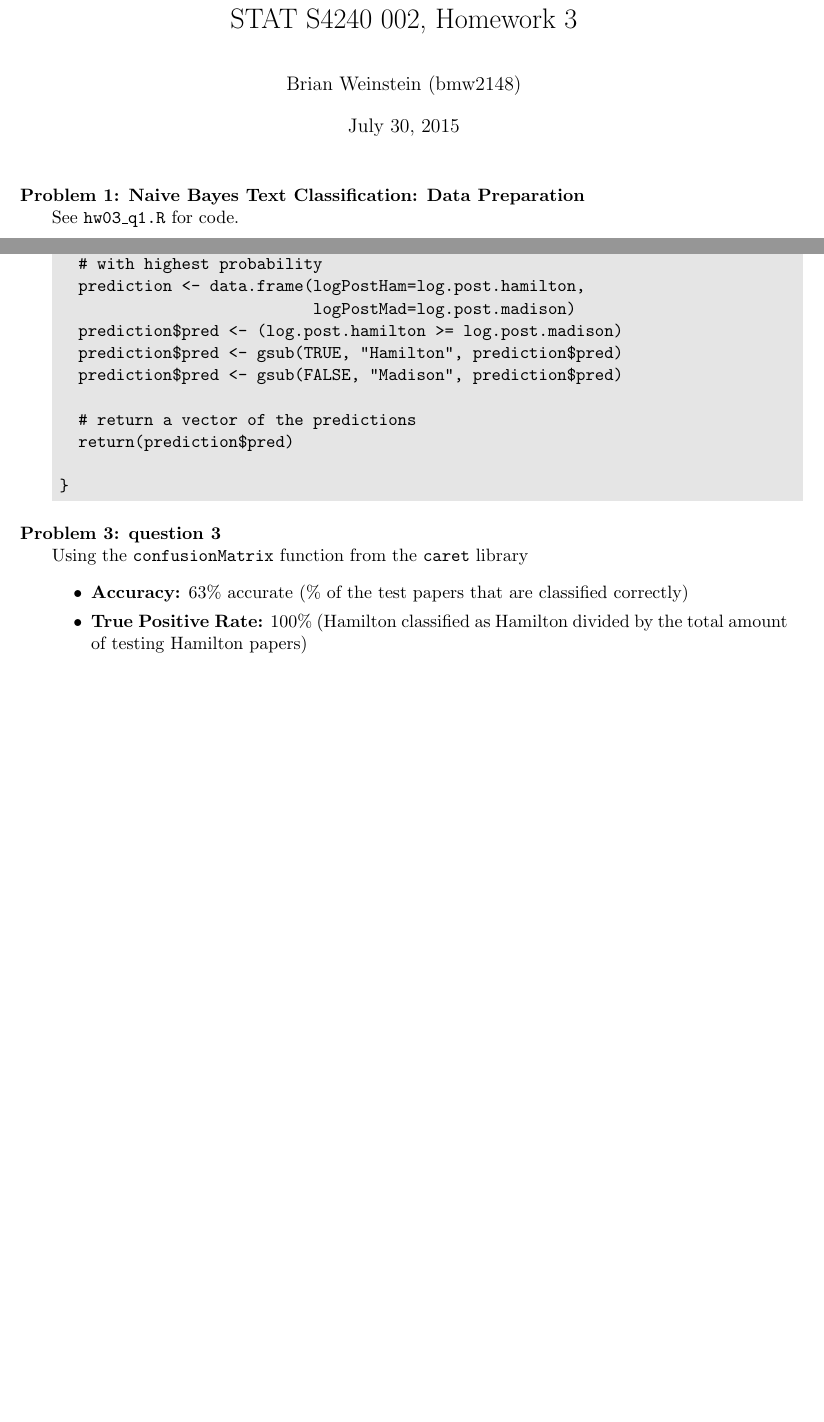
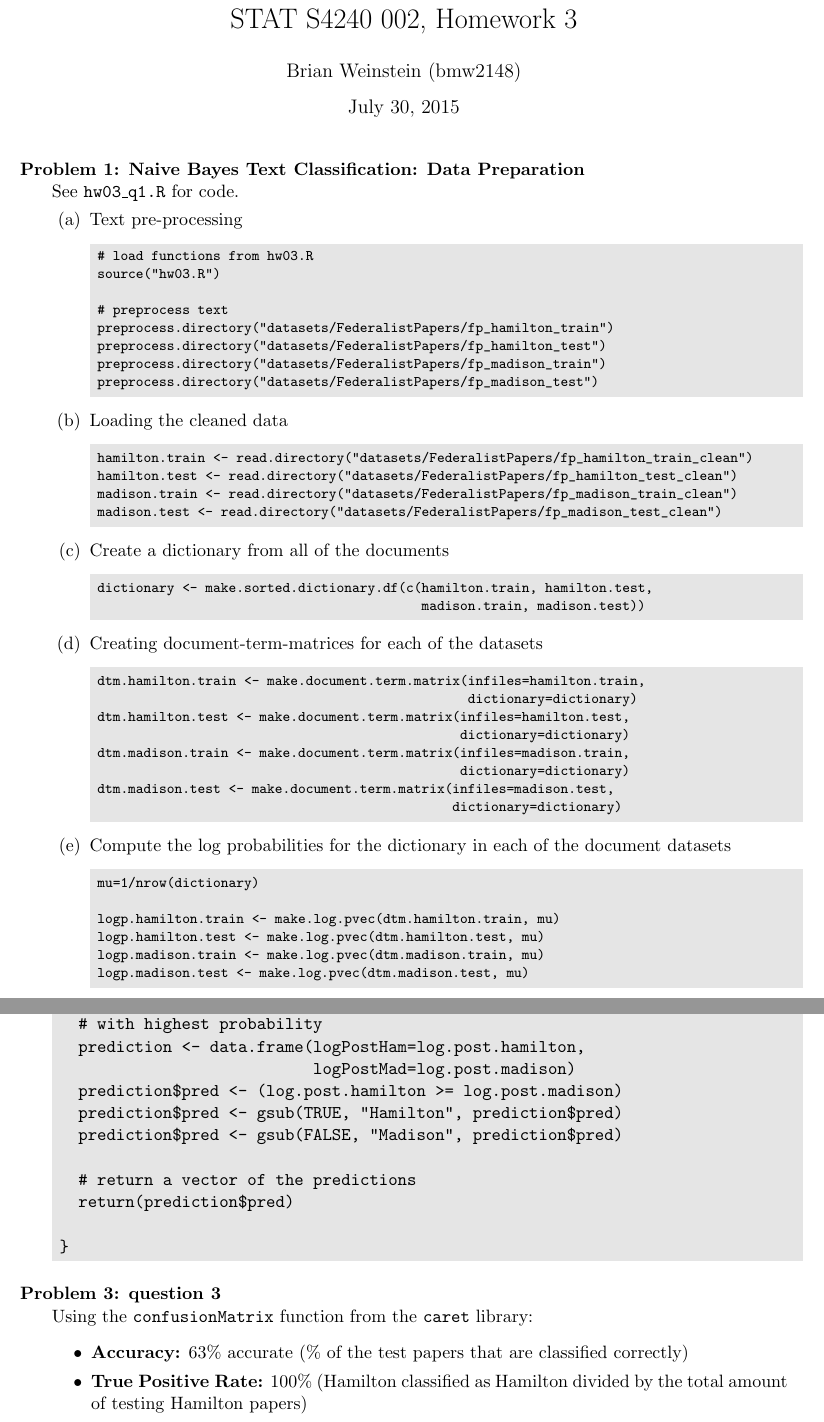
Before and after one commit to BrianWeinstein/data-mining, a LaTeX problem sheet (homework_3/writeup/hw03_writeup.tex): two parts of pages 1 and 2 of 3, joined at a grey line, cut so that both start at the same text, the shorter picture padded with empty space. Compiled offline with pdfLaTeX.

Commit message:
reformatted problem 1 code for writeup

```diff
--- a/homework_3/writeup/hw03_writeup.tex
+++ b/homework_3/writeup/hw03_writeup.tex
@@ -68,15 +68,67 @@
 
 See \texttt{hw03\_q1.R} for code.
 
-%\begin{parts}
-%
-%\part
-%\part
-%\part
-%\part
-%\part
-%
-%\end{parts}
+\begin{parts}
+
+\part Text pre-processing
+\begin{codeSmall}
+# load functions from hw03.R
+source("hw03.R")
+
+# preprocess text
+preprocess.directory("datasets/FederalistPapers/fp_hamilton_train")
+preprocess.directory("datasets/FederalistPapers/fp_hamilton_test")
+preprocess.directory("datasets/FederalistPapers/fp_madison_train")
+preprocess.directory("datasets/FederalistPapers/fp_madison_test")
+\end{codeSmall}
+
+\part Loading the cleaned data
+\begin{codeSmall}
+hamilton.train <- read.directory("datasets/FederalistPapers/fp_hamilton_train_clean")
+hamilton.test <- read.directory("datasets/FederalistPapers/fp_hamilton_test_clean")
+madison.train <- read.directory("datasets/FederalistPapers/fp_madison_train_clean")
+madison.test <- read.directory("datasets/FederalistPapers/fp_madison_test_clean")
+\end{codeSmall}
+
+
+\part Create a dictionary from all of the documents
+\begin{codeSmall}
+dictionary <- make.sorted.dictionary.df(c(hamilton.train, hamilton.test,
+                                          madison.train, madison.test))
+\end{codeSmall}
+
+
+
+
+\part Creating document-term-matrices for each of the datasets
+\begin{codeSmall}
+dtm.hamilton.train <- make.document.term.matrix(infiles=hamilton.train,
+                                                dictionary=dictionary)
+dtm.hamilton.test <- make.document.term.matrix(infiles=hamilton.test,
+                                               dictionary=dictionary)
+dtm.madison.train <- make.document.term.matrix(infiles=madison.train,
+                                               dictionary=dictionary)
+dtm.madison.test <- make.document.term.matrix(infiles=madison.test,
+                                              dictionary=dictionary)
+\end{codeSmall}
+
+
+
+
+
+
+
+\part Compute the log probabilities for the dictionary in each of the document datasets
+\begin{codeSmall}
+mu=1/nrow(dictionary)
+
+logp.hamilton.train <- make.log.pvec(dtm.hamilton.train, mu)
+logp.hamilton.test <- make.log.pvec(dtm.hamilton.test, mu)
+logp.madison.train <- make.log.pvec(dtm.madison.train, mu)
+logp.madison.test <- make.log.pvec(dtm.madison.test, mu)
+\end{codeSmall}
+
+\end{parts}
 
 
 
```
Also changed, not shown: homework_3/writeup/hw03_writeup.pdf, homework_3/writeup/hw03_writeup.tex (2 more changed lines), 1 other file.
